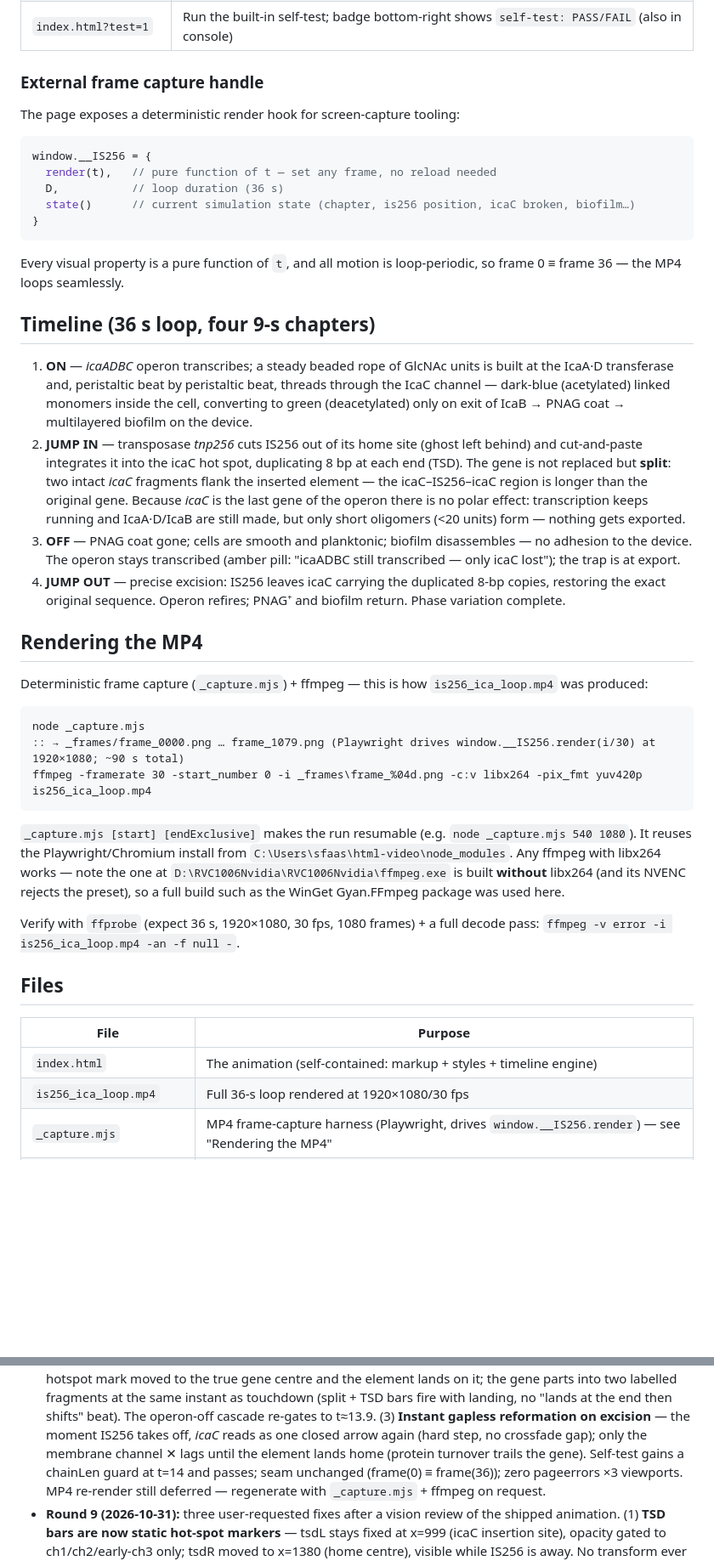
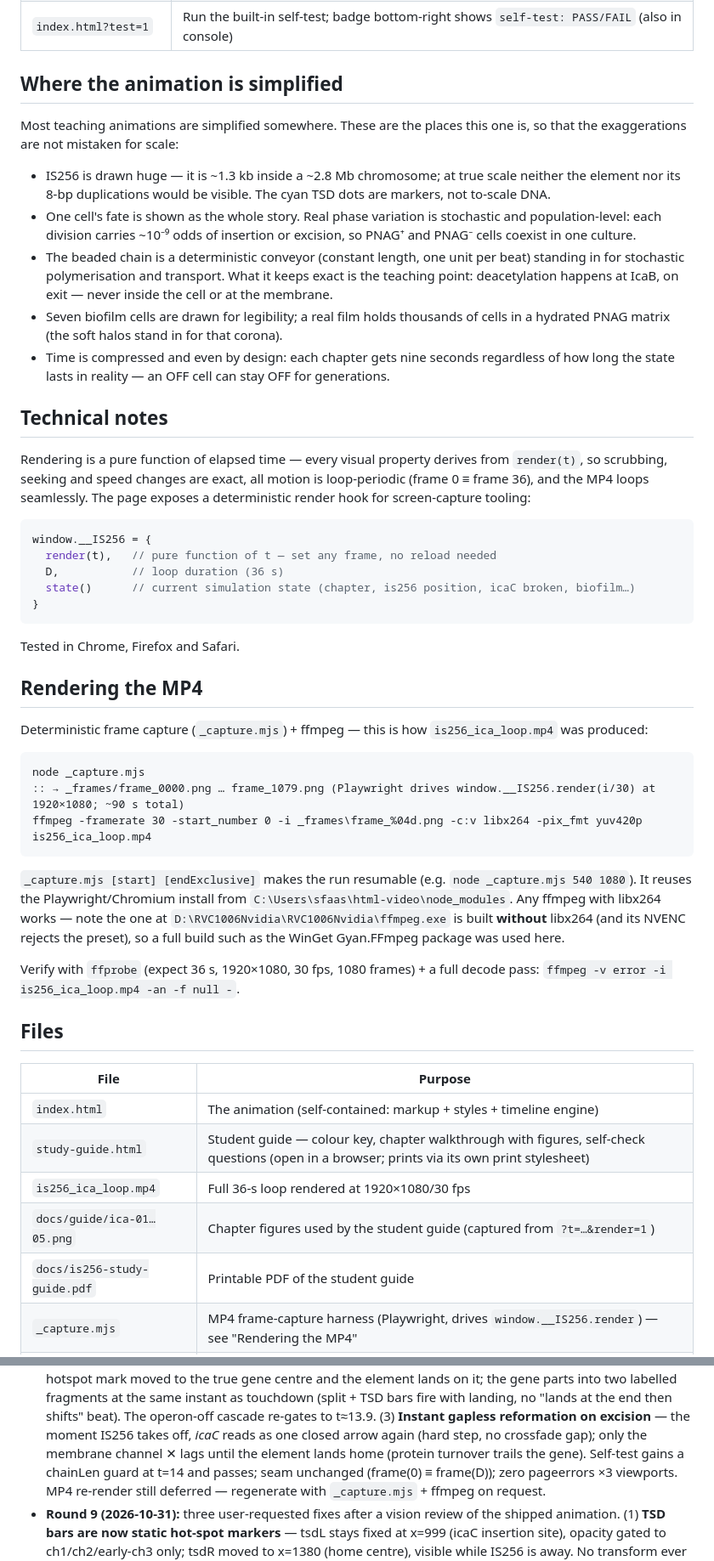
Before and after one commit to seannair/PNAG-PIA-phase-variation, a Markdown page: README.md, 2 parts joined by grey strips. Shown at 85% size. Drawn GitHub-style; blank space fills up the shorter version.

````diff
--- a/README.md
+++ b/README.md
@@ -26,9 +39,19 @@ viewBox 1600×900). A pre-rendered MP4 of the full loop is available as `is256_i
 | `index.html?render=1` | Hide interactive chrome, letterbox 16:9, freeze at boot — capture mode |
 | `index.html?test=1` | Run the built-in self-test; badge bottom-right shows `self-test: PASS/FAIL` (also in console) |
 
-### External frame capture handle
+## Where the animation is simplified
 
-The page exposes a deterministic render hook for screen-capture tooling:
+Most teaching animations are simplified somewhere. These are the places this one is, so that the exaggerations are not mistaken for scale:
+
+- IS256 is drawn huge — it is ~1.3 kb inside a ~2.8 Mb chromosome; at true scale neither the element nor its 8-bp duplications would be visible. The cyan TSD dots are markers, not to-scale DNA.
+- One cell's fate is shown as the whole story. Real phase variation is stochastic and population-level: each division carries ~10⁻⁹ odds of insertion or excision, so PNAG⁺ and PNAG⁻ cells coexist in one culture.
+- The beaded chain is a deterministic conveyor (constant length, one unit per beat) standing in for stochastic polymerisation and transport. What it keeps exact is the teaching point: deacetylation happens at IcaB, on exit — never inside the cell or at the membrane.
+- Seven biofilm cells are drawn for legibility; a real film holds thousands of cells in a hydrated PNAG matrix (the soft halos stand in for that corona).
+- Time is compressed and even by design: each chapter gets nine seconds regardless of how long the state lasts in reality — an OFF cell can stay OFF for generations.
+
+## Technical notes
+
+Rendering is a pure function of elapsed time — every visual property derives from `render(t)`, so scrubbing, seeking and speed changes are exact, all motion is loop-periodic (frame 0 ≡ frame 36), and the MP4 loops seamlessly. The page exposes a deterministic render hook for screen-capture tooling:
 
 ```js
 window.__IS256 = {
@@ -38,24 +61,7 @@ window.__IS256 = {
 }
 ```
 
-Every visual property is a pure function of `t`, and all motion is loop-periodic, so frame 0 ≡ frame 36 —
-the MP4 loops seamlessly.
-
-## Timeline (36 s loop, four 9-s chapters)
-
-1. **ON** — *icaADBC* operon transcribes; a steady beaded rope of GlcNAc units is built at the IcaA·D transferase
-   and, peristaltic beat by peristaltic beat, threads through the IcaC channel — dark-blue (acetylated) linked
-   monomers inside the cell, converting to green (deacetylated) only on exit of IcaB → PNAG coat → multilayered
-   biofilm on the device.
-2. **JUMP IN** — transposase *tnp256* cuts IS256 out of its home site (ghost left behind) and cut-and-paste
-   integrates it into the icaC hot spot, duplicating 8 bp at each end (TSD). The gene is not replaced but
-   **split**: two intact *icaC* fragments flank the inserted element — the icaC–IS256–icaC region is longer than
-   the original gene. Because *icaC* is the last gene of the operon there is no polar effect: transcription keeps
-   running and IcaA·D/IcaB are still made, but only short oligomers (<20 units) form — nothing gets exported.
-3. **OFF** — PNAG coat gone; cells are smooth and planktonic; biofilm disassembles — no adhesion to the device.
-   The operon stays transcribed (amber pill: "icaADBC still transcribed — only icaC lost"); the trap is at export.
-4. **JUMP OUT** — precise excision: IS256 leaves icaC carrying the duplicated 8-bp copies, restoring the exact
-   original sequence. Operon refires; PNAG⁺ and biofilm return. Phase variation complete.
+Tested in Chrome, Firefox and Safari.
 
 ## Rendering the MP4
 
@@ -67,10 +73,7 @@ node _capture.mjs
 ffmpeg -framerate 30 -start_number 0 -i _frames\frame_%04d.png -c:v libx264 -pix_fmt yuv420p is256_ica_loop.mp4
 ```
 
-`_capture.mjs [start] [endExclusive]` makes the run resumable (e.g. `node _capture.mjs 540 1080`). It reuses the
-Playwright/Chromium install from `C:\Users\sfaas\html-video\node_modules`. Any ffmpeg with libx264 works — note
-the one at `D:\RVC1006Nvidia\RVC1006Nvidia\ffmpeg.exe` is built **without** libx264 (and its NVENC rejects the
-preset), so a full build such as the WinGet Gyan.FFmpeg package was used here.
+`_capture.mjs [start] [endExclusive]` makes the run resumable (e.g. `node _capture.mjs 540 1080`). It reuses the Playwright/Chromium install from `C:\Users\sfaas\html-video\node_modules`. Any ffmpeg with libx264 works — note the one at `D:\RVC1006Nvidia\RVC1006Nvidia\ffmpeg.exe` is built **without** libx264 (and its NVENC rejects the preset), so a full build such as the WinGet Gyan.FFmpeg package was used here.
 
 Verify with `ffprobe` (expect 36 s, 1920×1080, 30 fps, 1080 frames) + a full decode pass:
 `ffmpeg -v error -i is256_ica_loop.mp4 -an -f null -`.
@@ -80,7 +83,10 @@ Verify with `ffprobe` (expect 36 s, 1920×1080, 30 fps, 1080 frames) + a full de
 | File | Purpose |
 |---|---|
 | `index.html` | The animation (self-contained: markup + styles + timeline engine) |
+| `study-guide.html` | Student guide — colour key, chapter walkthrough with figures, self-check questions (open in a browser; prints via its own print stylesheet) |
 | `is256_ica_loop.mp4` | Full 36-s loop rendered at 1920×1080/30 fps |
+| `docs/guide/ica-01…05.png` | Chapter figures used by the student guide (captured from `?t=…&render=1`) |
+| `docs/is256-study-guide.pdf` | Printable PDF of the student guide |
 | `_capture.mjs` | MP4 frame-capture harness (Playwright, drives `window.__IS256.render`) — see "Rendering the MP4" |
 | `_shots.cjs`, `_selftest.cjs` | Playwright QA harnesses (responsive screenshots — extra timestamps as CLI args; self-test run) — not needed to view the animation |
 | `_syntax.cjs` | Parse-only check of the inline `<script>` (`node _syntax.cjs`) |
@@ -152,7 +179,7 @@ Verify with `ffprobe` (expect 36 s, 1920×1080, 30 fps, 1080 frames) + a full de
   with landing, no "lands at the end then shifts" beat). The operon-off cascade re-gates to t≈13.9.
   (3) **Instant gapless reformation on excision** — the moment IS256 takes off, *icaC* reads as one closed arrow again
   (hard step, no crossfade gap); only the membrane channel ✕ lags until the element lands home (protein turnover trails
-  the gene). Self-test gains a chainLen guard at t=14 and passes; seam unchanged (frame(0) ≡ frame(36)); zero pageerrors
+  the gene). Self-test gains a chainLen guard at t=14 and passes; seam unchanged (frame(0) ≡ frame(D)); zero pageerrors
   ×3 viewports. MP4 re-render still deferred — regenerate with `_capture.mjs` + ffmpeg on request.
 - **Round 9 (2026-10-31):** three user-requested fixes after a vision review of the shipped animation.
   (1) **TSD bars are now static hot-spot markers** — tsdL stays fixed at x=999 (icaC insertion site), opacity gated to ch1/ch2/early-ch3 only; tsdR moved to x=1380 (home centre), visible while IS256 is away. No transform ever applied — the bars no longer ride the element flight like a conveyor. Seam-safe: both invisible at t≈0 and t≈D.
````
Also changed, not shown: other parts of README.md (+52 -41 lines), docs/guide/ica-01.png (added), docs/guide/ica-02.png (added), docs/guide/ica-03.png (added), docs/guide/ica-04.png (added), docs/guide/ica-05.png (added), 2 other files.
